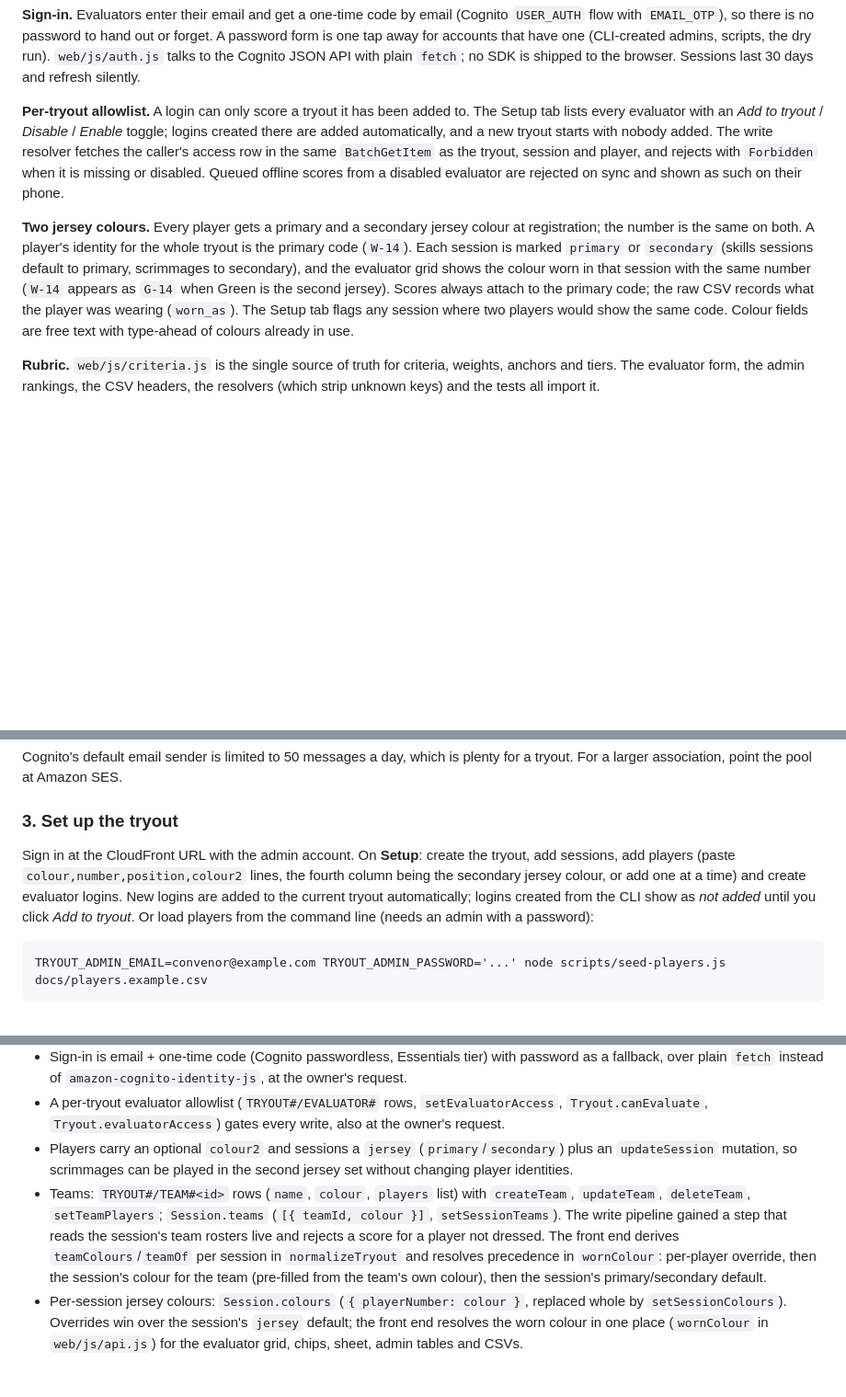
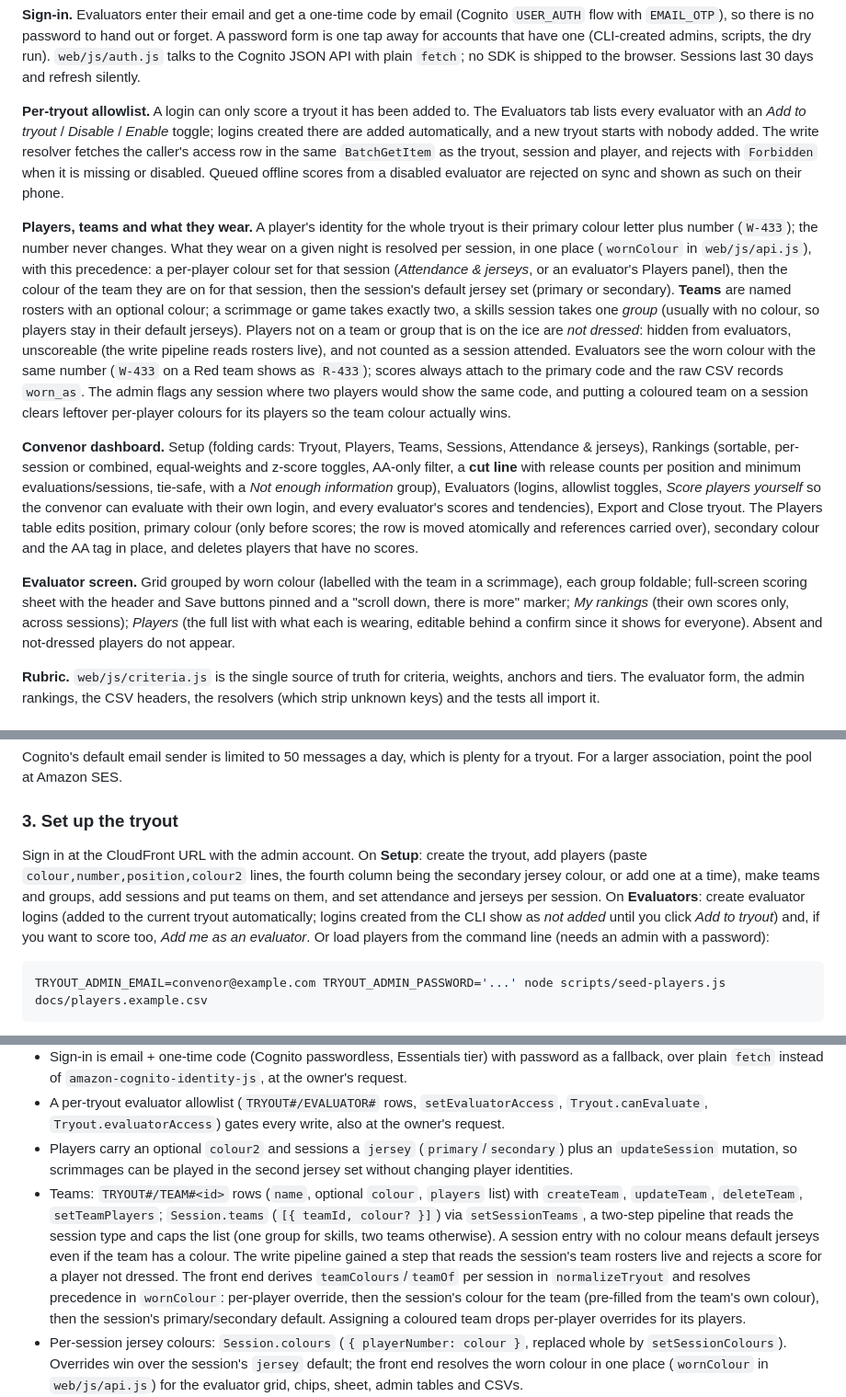
Before and after one commit to sparkeUnlimited/hockeyeval, a Markdown page: README.md, 3 parts joined by grey strips. Shown at 92% size. GitHub-like rendering; blank space fills up the shorter version.

Commit message:
README: today's changes
Players/teams/what-they-wear model with precedence and override clearing,
convenor dashboard and evaluator screen summaries (cut line, My rankings,
Players panel, convenor scoring, folding cards), Evaluators tab in setup and
operations, expanded dry-run description, and design notes for
setSessionTeams caps, optional SessionTeam.colour, changePlayerColour and
criteria.short.

Co-Authored-By: Claude Fable 5.1 <noreply@anthropic.com>

````diff
--- a/README.md
+++ b/README.md
@@ -37,19 +37,37 @@ session has expired (the outbox survives sign-out and re-sign-in on the same dev
 have one (CLI-created admins, scripts, the dry run). `web/js/auth.js` talks to the Cognito JSON API with plain
 `fetch`; no SDK is shipped to the browser. Sessions last 30 days and refresh silently.
 
-**Per-tryout allowlist.** A login can only score a tryout it has been added to. The Setup tab lists every
+**Per-tryout allowlist.** A login can only score a tryout it has been added to. The Evaluators tab lists every
 evaluator with an *Add to tryout* / *Disable* / *Enable* toggle; logins created there are added automatically,
 and a new tryout starts with nobody added. The write resolver fetches the caller's access row in the same
 `BatchGetItem` as the tryout, session and player, and rejects with `Forbidden` when it is missing or disabled.
 Queued offline scores from a disabled evaluator are rejected on sync and shown as such on their phone.
 
-**Two jersey colours.** Every player gets a primary and a secondary jersey colour at registration; the number is
-the same on both. A player's identity for the whole tryout is the primary code (`W-14`). Each session is marked
-`primary` or `secondary` (skills sessions default to primary, scrimmages to secondary), and the evaluator grid
-shows the colour worn in that session with the same number (`W-14` appears as `G-14` when Green is the second
-jersey). Scores always attach to the primary code; the raw CSV records what the player was wearing (`worn_as`).
-The Setup tab flags any session where two players would show the same code. Colour fields are free text with
-type-ahead of colours already in use.
+**Players, teams and what they wear.** A player's identity for the whole tryout is their primary colour letter
+plus number (`W-433`); the number never changes. What they wear on a given night is resolved per session, in
+one place (`wornColour` in `web/js/api.js`), with this precedence: a per-player colour set for that session
+(*Attendance & jerseys*, or an evaluator's Players panel), then the colour of the team they are on for that
+session, then the session's default jersey set (primary or secondary). **Teams** are named rosters with an
+optional colour; a scrimmage or game takes exactly two, a skills session takes one *group* (usually with no
+colour, so players stay in their default jerseys). Players not on a team or group that is on the ice are *not
+dressed*: hidden from evaluators, unscoreable (the write pipeline reads rosters live), and not counted as a
+session attended. Evaluators see the worn colour with the same number (`W-433` on a Red team shows as `R-433`);
+scores always attach to the primary code and the raw CSV records `worn_as`. The admin flags any session where
+two players would show the same code, and putting a coloured team on a session clears leftover per-player
+colours for its players so the team colour actually wins.
+
+**Convenor dashboard.** Setup (folding cards: Tryout, Players, Teams, Sessions, Attendance & jerseys), Rankings
+(sortable, per-session or combined, equal-weights and z-score toggles, AA-only filter, a **cut line** with release
+counts per position and minimum evaluations/sessions, tie-safe, with a *Not enough information* group),
+Evaluators (logins, allowlist toggles, *Score players yourself* so the convenor can evaluate with their own login,
+and every evaluator's scores and tendencies), Export and Close tryout. The Players table edits position, primary
+colour (only before scores; the row is moved atomically and references carried over), secondary colour and the AA
+tag in place, and deletes players that have no scores.
+
+**Evaluator screen.** Grid grouped by worn colour (labelled with the team in a scrimmage), each group foldable;
+full-screen scoring sheet with the header and Save buttons pinned and a "scroll down, there is more" marker; *My
+rankings* (their own scores only, across sessions); *Players* (the full list with what each is wearing, editable
+behind a confirm since it shows for everyone). Absent and not-dressed players do not appear.
 
 **Rubric.** `web/js/criteria.js` is the single source of truth for criteria, weights, anchors and tiers. The
 evaluator form, the admin rankings, the CSV headers, the resolvers (which strip unknown keys) and the tests all
@@ -143,11 +161,12 @@ association, point the pool at Amazon SES.
 
 ### 3. Set up the tryout
 
-Sign in at the CloudFront URL with the admin account. On **Setup**: create the tryout, add sessions, add
-players (paste `colour,number,position,colour2` lines, the fourth column being the secondary jersey colour, or
-add one at a time) and create evaluator logins. New logins
-are added to the current tryout automatically; logins created from the CLI show as *not added* until you click
-*Add to tryout*. Or load players from the command line (needs an admin with a password):
+Sign in at the CloudFront URL with the admin account. On **Setup**: create the tryout, add players (paste
+`colour,number,position,colour2` lines, the fourth column being the secondary jersey colour, or add one at a
+time), make teams and groups, add sessions and put teams on them, and set attendance and jerseys per session. On
+**Evaluators**: create evaluator logins (added to the current tryout automatically; logins created from the CLI
+show as *not added* until you click *Add to tryout*) and, if you want to score too, *Add me as an evaluator*.
+Or load players from the command line (needs an admin with a password):
 
 ```bash
 TRYOUT_ADMIN_EMAIL=convenor@example.com TRYOUT_ADMIN_PASSWORD='...' node scripts/seed-players.js docs/players.example.csv
@@ -236,13 +261,14 @@ only thing that grows, and log groups expire after 30 days.
   `Tryout.evaluatorAccess`) gates every write, also at the owner's request.
 - Players carry an optional `colour2` and sessions a `jersey` (`primary`/`secondary`) plus an `updateSession`
   mutation, so scrimmages can be played in the second jersey set without changing player identities.
-- Teams: `TRYOUT#/TEAM#<id>` rows (`name`, `colour`, `players` list) with `createTeam`, `updateTeam`, `deleteTeam`,
-  `setTeamPlayers`;
-  `Session.teams` (`[{ teamId, colour }]`, `setSessionTeams`). The write pipeline gained a step that reads the
-  session's team rosters live and rejects a score for a player not dressed. The front end derives
-  `teamColours`/`teamOf` per session in `normalizeTryout` and resolves precedence in `wornColour`:
-  per-player override, then the session's colour for the team (pre-filled from the team's own colour), then the
-  session's primary/secondary default.
+- Teams: `TRYOUT#/TEAM#<id>` rows (`name`, optional `colour`, `players` list) with `createTeam`, `updateTeam`,
+  `deleteTeam`, `setTeamPlayers`; `Session.teams` (`[{ teamId, colour? }]`) via `setSessionTeams`, a two-step
+  pipeline that reads the session type and caps the list (one group for skills, two teams otherwise). A session
+  entry with no colour means default jerseys even if the team has a colour. The write pipeline gained a step that
+  reads the session's team rosters live and rejects a score for a player not dressed. The front end derives
+  `teamColours`/`teamOf` per session in `normalizeTryout` and resolves precedence in `wornColour`: per-player
+  override, then the session's colour for the team (pre-filled from the team's own colour), then the session's
+  primary/secondary default. Assigning a coloured team drops per-player overrides for its players.
 - Per-session jersey colours: `Session.colours` (`{ playerNumber: colour }`, replaced whole by
   `setSessionColours`). Overrides win over the session's `jersey` default; the front end resolves the worn colour
   in one place (`wornColour` in `web/js/api.js`) for the evaluator grid, chips, sheet, admin tables and CSVs.
````
Also changed, not shown: other parts of README.md (+18 -6 lines).
